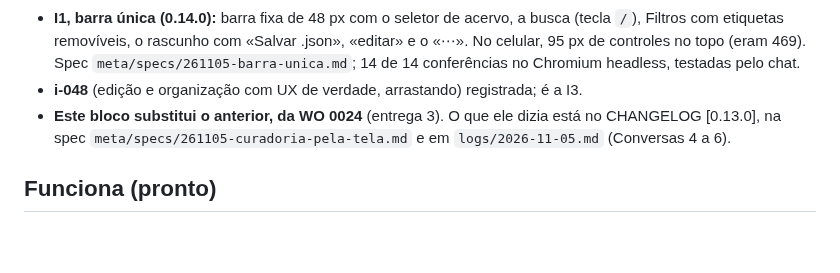
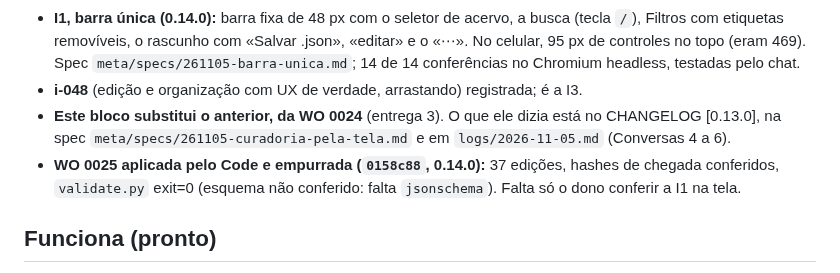
Before and after one commit to joaolucas-nds/cancioneiro, a Markdown page: meta/STATUS.md, the part around the change. GitHub-like rendering; blank space fills up the shorter version.

```diff
--- a/meta/STATUS.md
+++ b/meta/STATUS.md
@@ -14,6 +14,7 @@
 - **I1, barra única (0.14.0):** barra fixa de 48 px com o seletor de acervo, a busca (tecla `/`), Filtros com etiquetas removíveis, o rascunho com «Salvar .json», «editar» e o «⋯». No celular, 95 px de controles no topo (eram 469). Spec `meta/specs/261105-barra-unica.md`; 14 de 14 conferências no Chromium headless, testadas pelo chat.
 - **i-048** (edição e organização com UX de verdade, arrastando) registrada; é a I3.
 - **Este bloco substitui o anterior, da WO 0024** (entrega 3). O que ele dizia está no CHANGELOG [0.13.0], na spec `meta/specs/261105-curadoria-pela-tela.md` e em `logs/2026-11-05.md` (Conversas 4 a 6).
+- **WO 0025 aplicada pelo Code e empurrada (`0158c88`, 0.14.0):** 37 edições, hashes de chegada conferidos, `validate.py` exit=0 (esquema não conferido: falta `jsonschema`). Falta só o dono conferir a I1 na tela.
 
 ## Funciona (pronto)
 
```
Also changed, not shown: logs/2026-11-05.md (+12 -0 lines).
